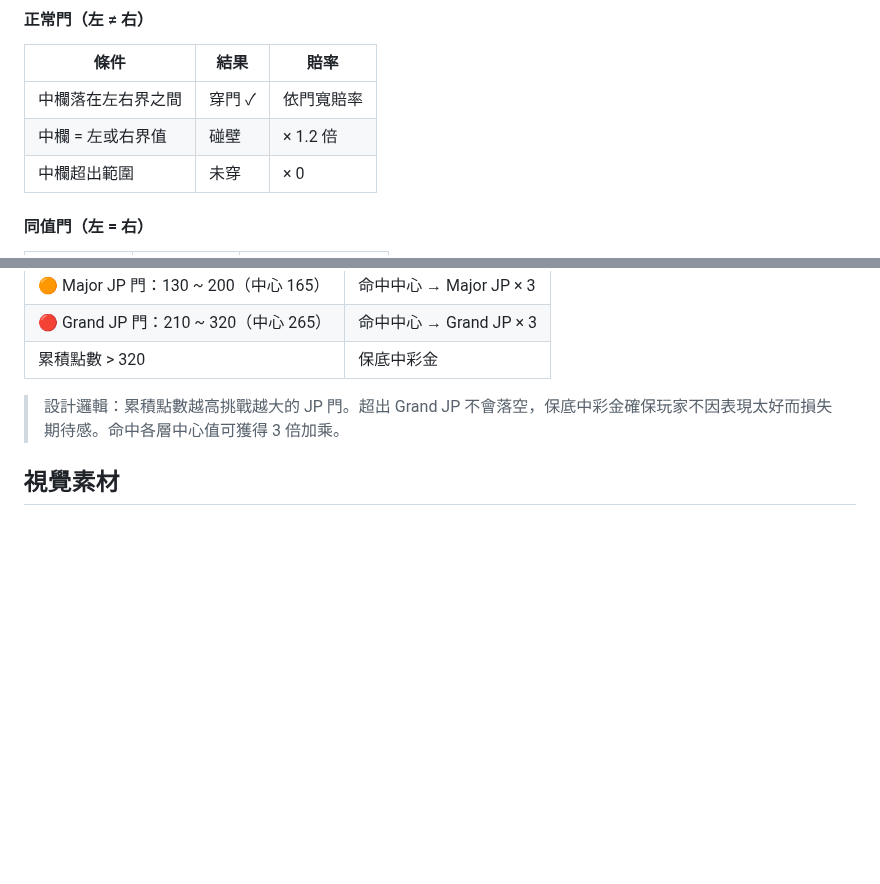
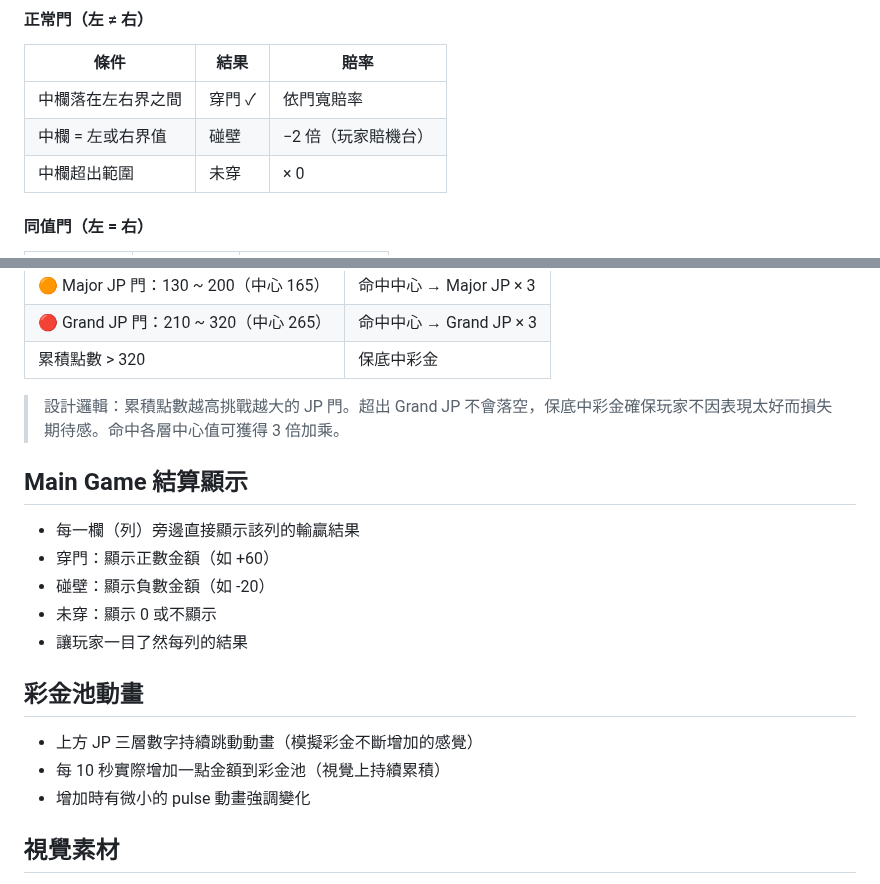
Before and after one commit to igs-chuyuhuang/dragon-gate-slot, a Markdown page: docs/game_design.md, 2 parts joined by grey strips. Rendered like a GitHub page; blank space fills up the shorter version.

```diff
--- a/docs/game_design.md
+++ b/docs/game_design.md
@@ -23,7 +23,7 @@
 | 條件 | 結果 | 賠率 |
 |------|------|------|
 | 中欄落在左右界之間 | 穿門 ✓ | 依門寬賠率 |
-| 中欄 = 左或右界值 | 碰壁 | × 1.2 倍 |
+| 中欄 = 左或右界值 | 碰壁 | −2 倍（玩家賠機台） |
 | 中欄超出範圍 | 未穿 | × 0 |
 
 #### 同值門（左 = 右）
@@ -100,6 +114,20 @@
 | 累積點數 > 320 | 保底中彩金 |
 
 > 設計邏輯：累積點數越高挑戰越大的 JP 門。超出 Grand JP 不會落空，保底中彩金確保玩家不因表現太好而損失期待感。命中各層中心值可獲得 3 倍加乘。
+
+## Main Game 結算顯示
+
+- 每一欄（列）旁邊直接顯示該列的輸贏結果
+- 穿門：顯示正數金額（如 +60）
+- 碰壁：顯示負數金額（如 -20）
+- 未穿：顯示 0 或不顯示
+- 讓玩家一目了然每列的結果
+
+## 彩金池動畫
+
+- 上方 JP 三層數字持續跳動動畫（模擬彩金不斷增加的感覺）
+- 每 10 秒實際增加一點金額到彩金池（視覺上持續累積）
+- 增加時有微小的 pulse 動畫強調變化
 
 ## 視覺素材
 
```
Also changed, not shown: other parts of docs/game_design.md (+25 -11 lines), docs/CURRENT_STATUS.md (+3 -1 lines).
